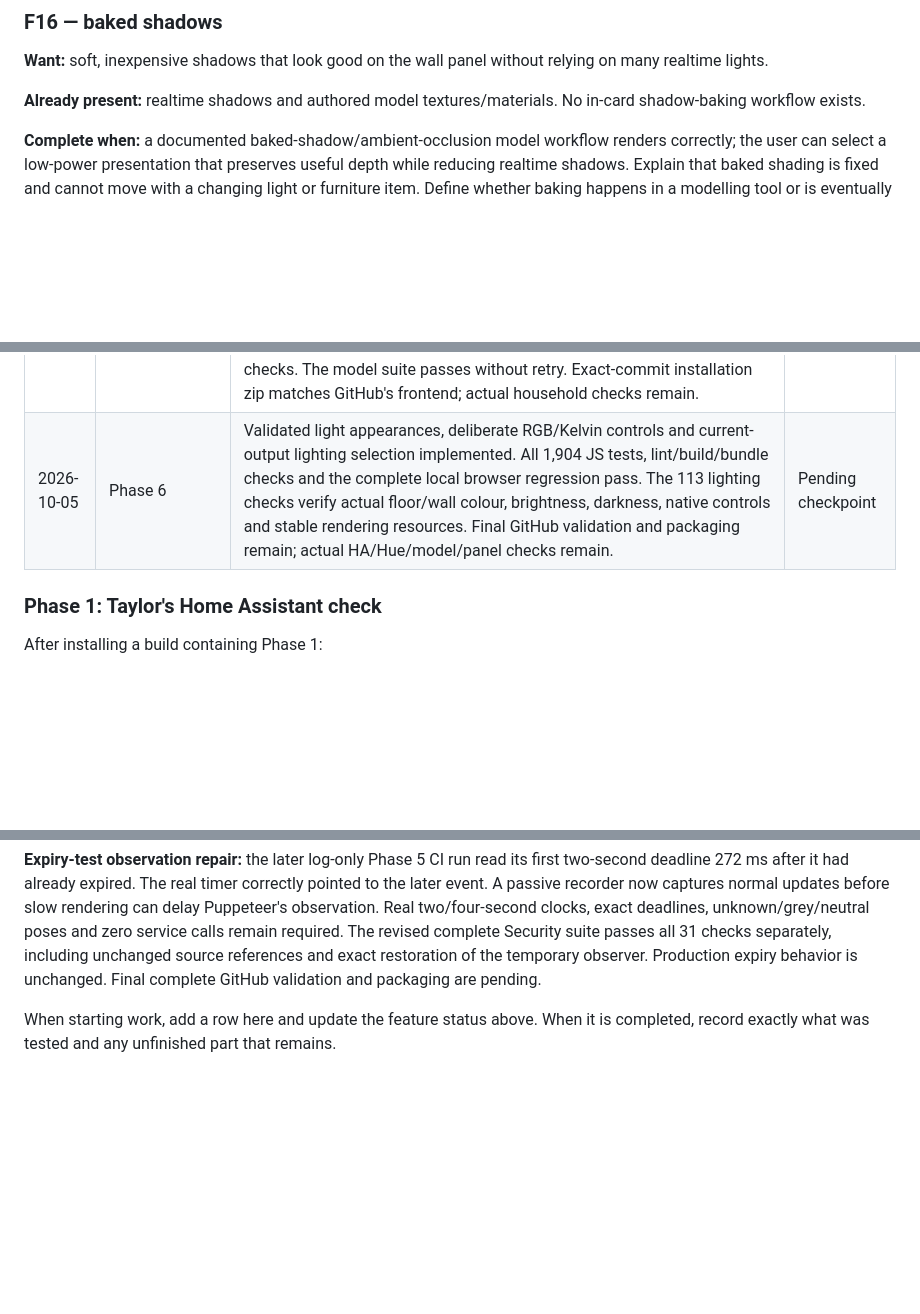
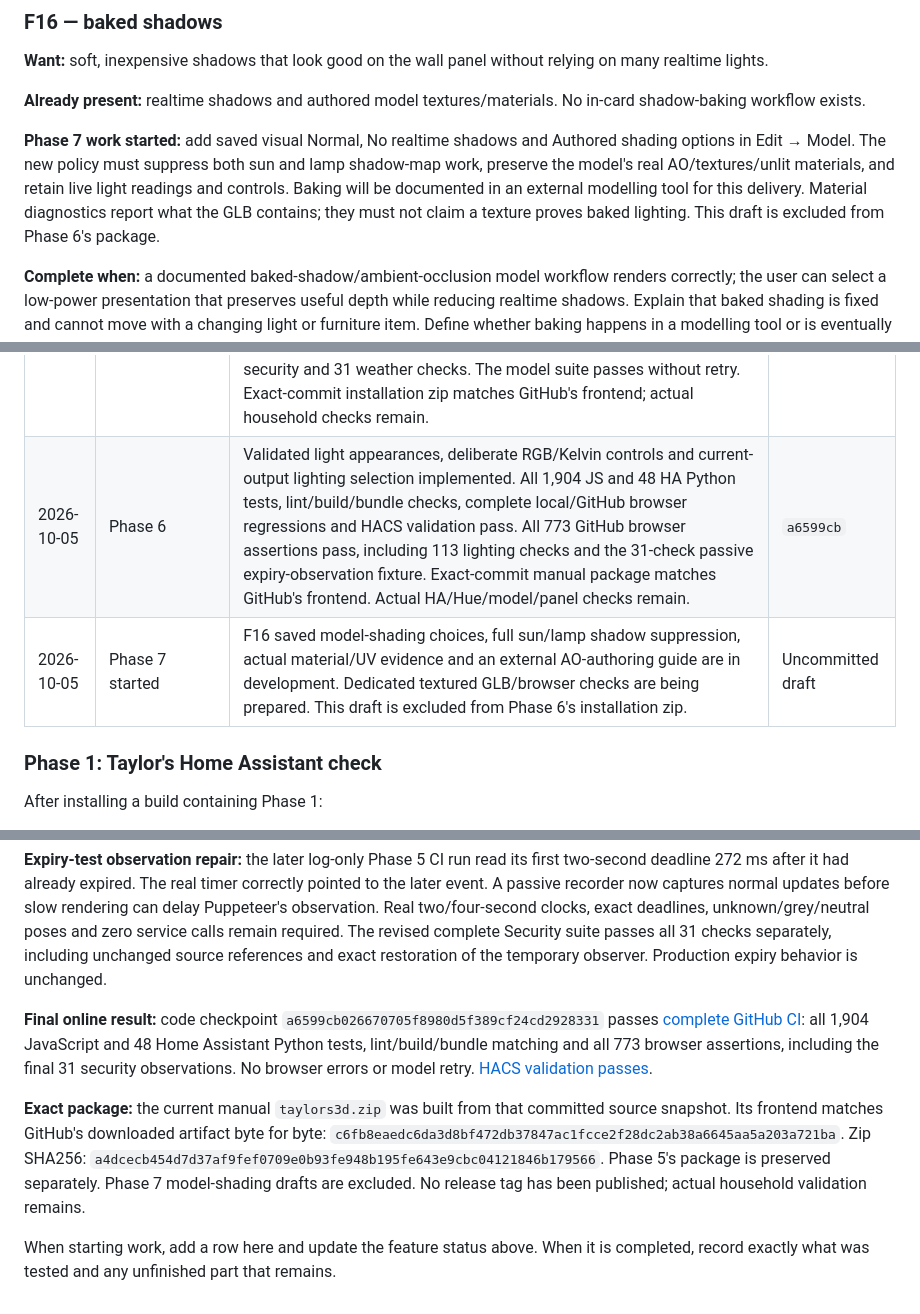
Before and after one commit to gregtaylor1993/taylors-3d, a Markdown page: REQUIREMENTS_AND_FEATURES.md, 3 parts joined by grey strips. GitHub-like rendering; blank space fills up the shorter version.

Commit message:
Record verified lighting checkpoint

```diff
--- a/REQUIREMENTS_AND_FEATURES.md
+++ b/REQUIREMENTS_AND_FEATURES.md
@@ -232,6 +232,13 @@ Taylor confirmed Phase 1 first on 4 October 2026. The 5 October pass also develo
 **Want:** soft, inexpensive shadows that look good on the wall panel without relying on many realtime lights.
 
 **Already present:** realtime shadows and authored model textures/materials. No in-card shadow-baking workflow exists.
+
+**Phase 7 work started:** add saved visual Normal, No realtime shadows and Authored
+shading options in Edit → Model. The new policy must suppress both sun and lamp
+shadow-map work, preserve the model's real AO/textures/unlit materials, and retain live
+light readings and controls. Baking will be documented in an external modelling tool
+for this delivery. Material diagnostics report what the GLB contains; they must not
+claim a texture proves baked lighting. This draft is excluded from Phase 6's package.
 
 **Complete when:** a documented baked-shadow/ambient-occlusion model workflow renders correctly; the user can select a low-power presentation that preserves useful depth while reducing realtime shadows. Explain that baked shading is fixed and cannot move with a changing light or furniture item. Define whether baking happens in a modelling tool or is eventually offered in-app before implementation.
 
@@ -400,7 +407,8 @@ A feature is Done only after its agreed behavior works, it persists where approp
 | 2026-10-05 | Phase 3 | Native camera views, explicitly configured approximate coverage and its editor, shared entity metadata/precision and missing-link preservation implemented. All 933 JS and 48 HA Python tests, lint/build/bundle gates, complete browser suites and HACS checks pass. The GitHub-built frontend matches the exact-commit manual package; household camera/model/panel checks remain. | `1a3e733` |
 | 2026-10-05 | Phase 4 | Explicit presence/activity, parked vehicles, measured/status vacuum symbols, Tracking editor, source panels and mini-map bindings implemented. All 1,214 JS and 48 HA Python tests, lint/build/bundle checks, complete local/GitHub browser suites and HACS validation pass. Exact-commit manual package matches the GitHub frontend. Household checks and visual vacuum calibration remain. | `90c626a` |
 | 2026-10-05 | Phase 5 | Visual source/plan calibration, separate freshness controls, exact contacts/rigid hinge motion and bounded outdoor weather implemented. All 1,704 JS and 48 HA Python tests, lint/build/bundle checks, complete local/GitHub browser suites and HACS validation pass. All 659 browser assertions pass, including 71 calibration, 30 security and 31 weather checks. The model suite passes without retry. Exact-commit installation zip matches GitHub's frontend; actual household checks remain. | `ca64019` |
-| 2026-10-05 | Phase 6 | Validated light appearances, deliberate RGB/Kelvin controls and current-output lighting selection implemented. All 1,904 JS tests, lint/build/bundle checks and the complete local browser regression pass. The 113 lighting checks verify actual floor/wall colour, brightness, darkness, native controls and stable rendering resources. Final GitHub validation and packaging remain; actual HA/Hue/model/panel checks remain. | Pending checkpoint |
+| 2026-10-05 | Phase 6 | Validated light appearances, deliberate RGB/Kelvin controls and current-output lighting selection implemented. All 1,904 JS and 48 HA Python tests, lint/build/bundle checks, complete local/GitHub browser regressions and HACS validation pass. All 773 GitHub browser assertions pass, including 113 lighting checks and the 31-check passive expiry-observation fixture. Exact-commit manual package matches GitHub's frontend. Actual HA/Hue/model/panel checks remain. | `a6599cb` |
+| 2026-10-05 | Phase 7 started | F16 saved model-shading choices, full sun/lamp shadow suppression, actual material/UV evidence and an external AO-authoring guide are in development. Dedicated textured GLB/browser checks are being prepared. This draft is excluded from Phase 6's installation zip. | Uncommitted draft |
 
 ### Phase 1: Taylor's Home Assistant check
 
@@ -505,6 +513,19 @@ rendering can delay Puppeteer's observation. Real two/four-second clocks, exact
 deadlines, unknown/grey/neutral poses and zero service calls remain required. The
 revised complete Security suite passes all 31 checks separately, including unchanged
 source references and exact restoration of the temporary observer. Production expiry
-behavior is unchanged. Final complete GitHub validation and packaging are pending.
+behavior is unchanged.
+
+**Final online result:** code checkpoint `a6599cb026670705f8980d5f389cf24cd2928331`
+passes [complete GitHub CI](https://github.com/gregtaylor1993/taylors-3d/actions/runs/37260397278):
+all 1,904 JavaScript and 48 Home Assistant Python tests, lint/build/bundle matching and
+all 773 browser assertions, including the final 31 security observations. No browser
+errors or model retry. [HACS validation passes](https://github.com/gregtaylor1993/taylors-3d/actions/runs/37260397272).
+
+**Exact package:** the current manual `taylors3d.zip` was built from that committed
+source snapshot. Its frontend matches GitHub's downloaded artifact byte for byte:
+`c6fb8eaedc6da3d8bf472db37847ac1fcce2f28dc2ab38a6645aa5a203a721ba`.
+Zip SHA256: `a4dcecb454d7d37af9fef0709e0b93fe948b195fe643e9cbc04121846b179566`.
+Phase 5's package is preserved separately. Phase 7 model-shading drafts are excluded.
+No release tag has been published; actual household validation remains.
 
 When starting work, add a row here and update the feature status above. When it is completed, record exactly what was tested and any unfinished part that remains.
```
Also changed, not shown: other parts of REQUIREMENTS_AND_FEATURES.md (+3 -3 lines).
